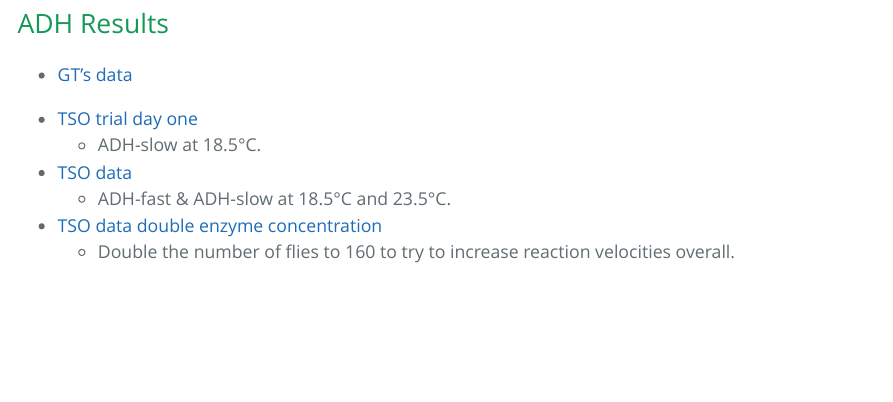
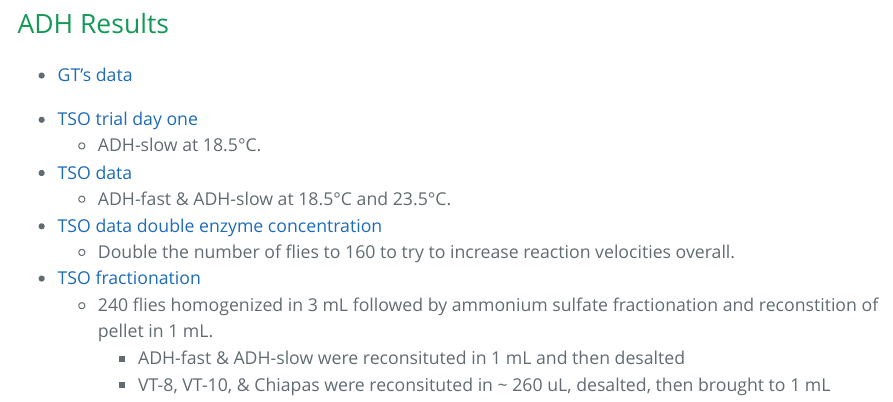
Before and after one commit to tsoleary/projects, an R Markdown document (ADH/index.Rmd): the page in a window 1100 px wide, from 240 px down. The pictures show the output file ADH/index.html that the author committed with the source, opened offline.

Commit message:
added adh frac link and description

```diff
--- a/ADH/index.Rmd
+++ b/ADH/index.Rmd
@@ -19,3 +19,8 @@ output:
 
 - [TSO data double enzyme concentration](https://tsoleary.github.io/projects/ADH/scripts/adh_trial_061720.html)
   - Double the number of flies to 160 to try to increase reaction velocities overall.
+
+- [TSO fractionation](https://tsoleary.github.io/projects/ADH/scripts/adh_tso_frac.html)
+  - 240 flies homogenized in 3 mL followed by ammonium sulfate fractionation and reconstition of pellet in 1 mL.
+    - ADH-fast & ADH-slow were reconsituted in 1 mL and then desalted
+    - VT-8, VT-10, & Chiapas were reconsituted in ~ 260 uL, desalted, then brought to 1 mL
```
Also changed, not shown: ADH/index.html.
